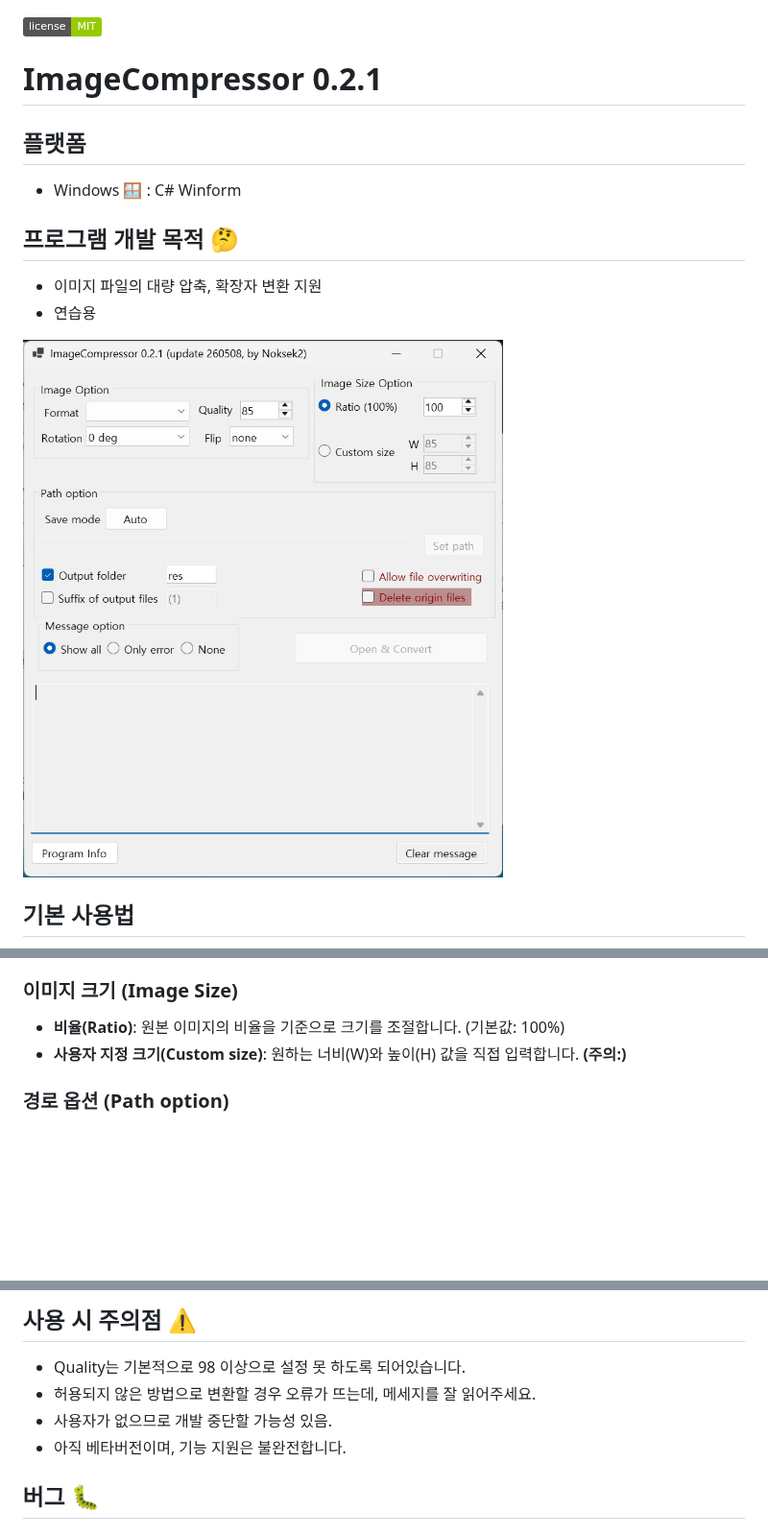
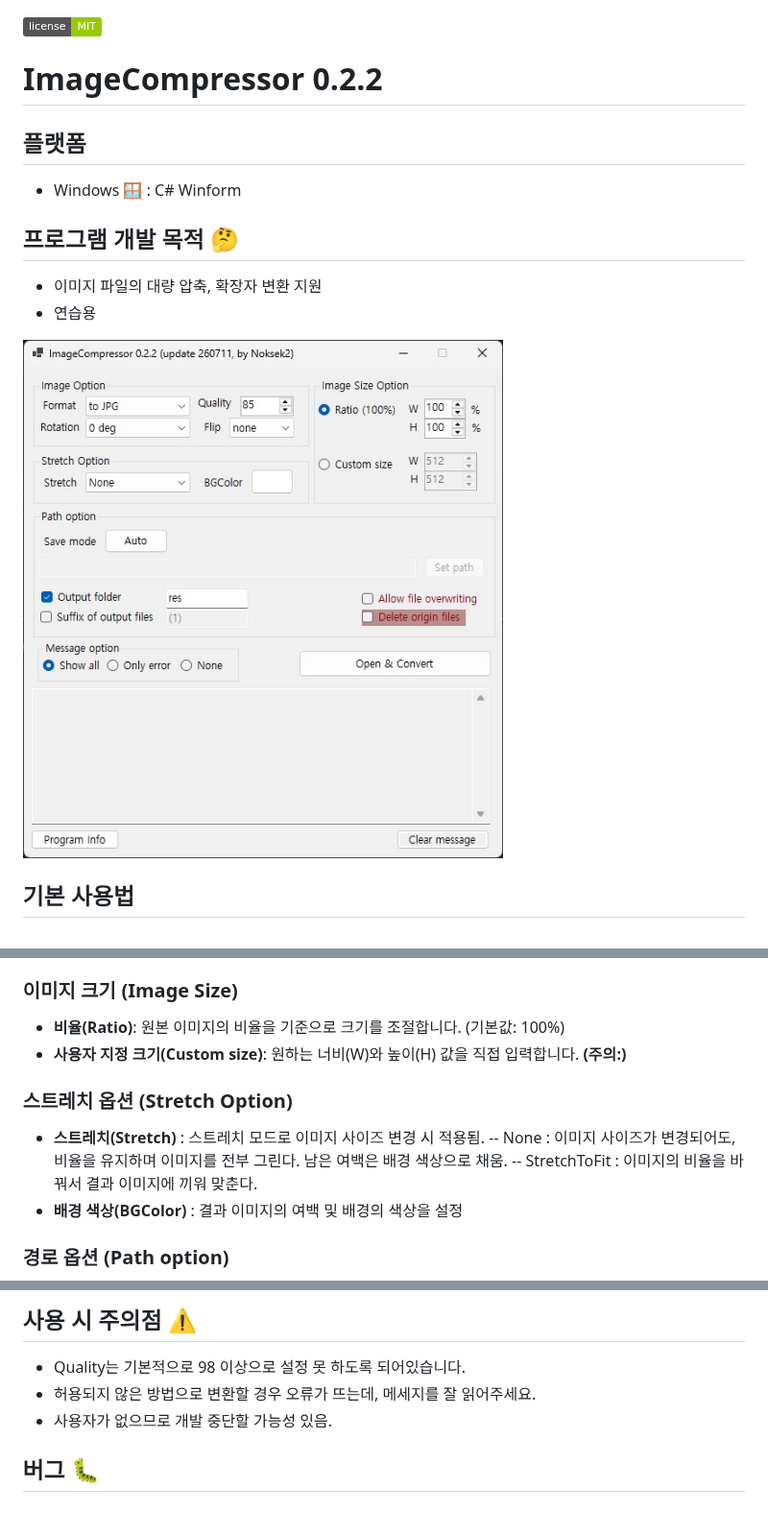
Before and after one commit to Noksek2/ImageCompressor, a Markdown page: README_KR.md, 3 parts joined by grey strips. Shown at 96% size. Drawn GitHub-style; pictures changed too: thumb.jpg; badges without logos; blank space fills up the shorter version.

Commit message:
260711 imagecompressor v0.2.2 update

```diff
--- a/README_KR.md
+++ b/README_KR.md
@@ -1,6 +1,6 @@
 ![License](https://img.shields.io/badge/license-MIT-green)
 
-# ImageCompressor 0.2.1
+# ImageCompressor 0.2.2
 ## 플랫폼
 - Windows 🪟 : C# Winform
 
@@ -30,6 +30,12 @@
 -   **비율(Ratio)**: 원본 이미지의 비율을 기준으로 크기를 조절합니다. (기본값: 100%)
 -   **사용자 지정 크기(Custom size)**: 원하는 너비(W)와 높이(H) 값을 직접 입력합니다. **(주의:)**
 
+### 스트레치 옵션 (Stretch Option)
+- **스트레치(Stretch)** : 스트레치 모드로 이미지 사이즈 변경 시 적용됨.
+-- None :  이미지 사이즈가 변경되어도, 비율을 유지하며 이미지를 전부 그린다. 남은 여백은 배경 색상으로 채움.
+-- StretchToFit : 이미지의 비율을 바꿔서 결과 이미지에 끼워 맞춘다.
+- **배경 색상(BGColor)** : 결과 이미지의 여백 및 배경의 색상을 설정
+
 ### 경로 옵션 (Path option)
 
 -   **경로 모드(Path mode)**: 기본 'Auto' 모드는 원본 파일이 있는 폴더에 사본을 저장합니다.
@@ -45,7 +51,6 @@
 - Quality는 기본적으로 98 이상으로 설정 못 하도록 되어있습니다.
 - 허용되지 않은 방법으로 변환할 경우 오류가 뜨는데, 메세지를 잘 읽어주세요.
 - 사용자가 없으므로 개발 중단할 가능성 있음.
-- 아직 베타버전이며, 기능 지원은 불완전합니다.
 
 ## 버그 🐛
 ### v0.1.0
```
Also changed, not shown: README.md (+1 -1 lines).
